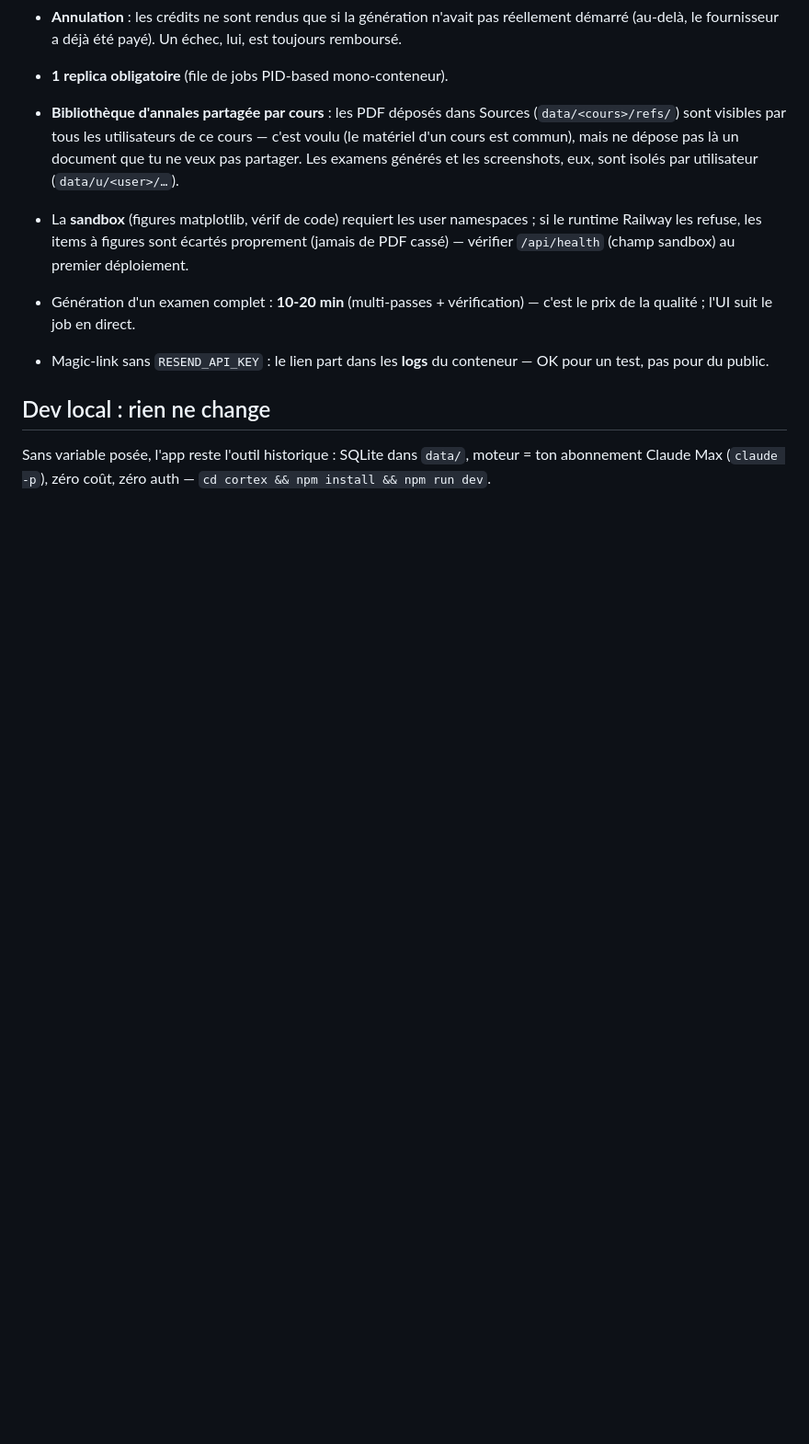
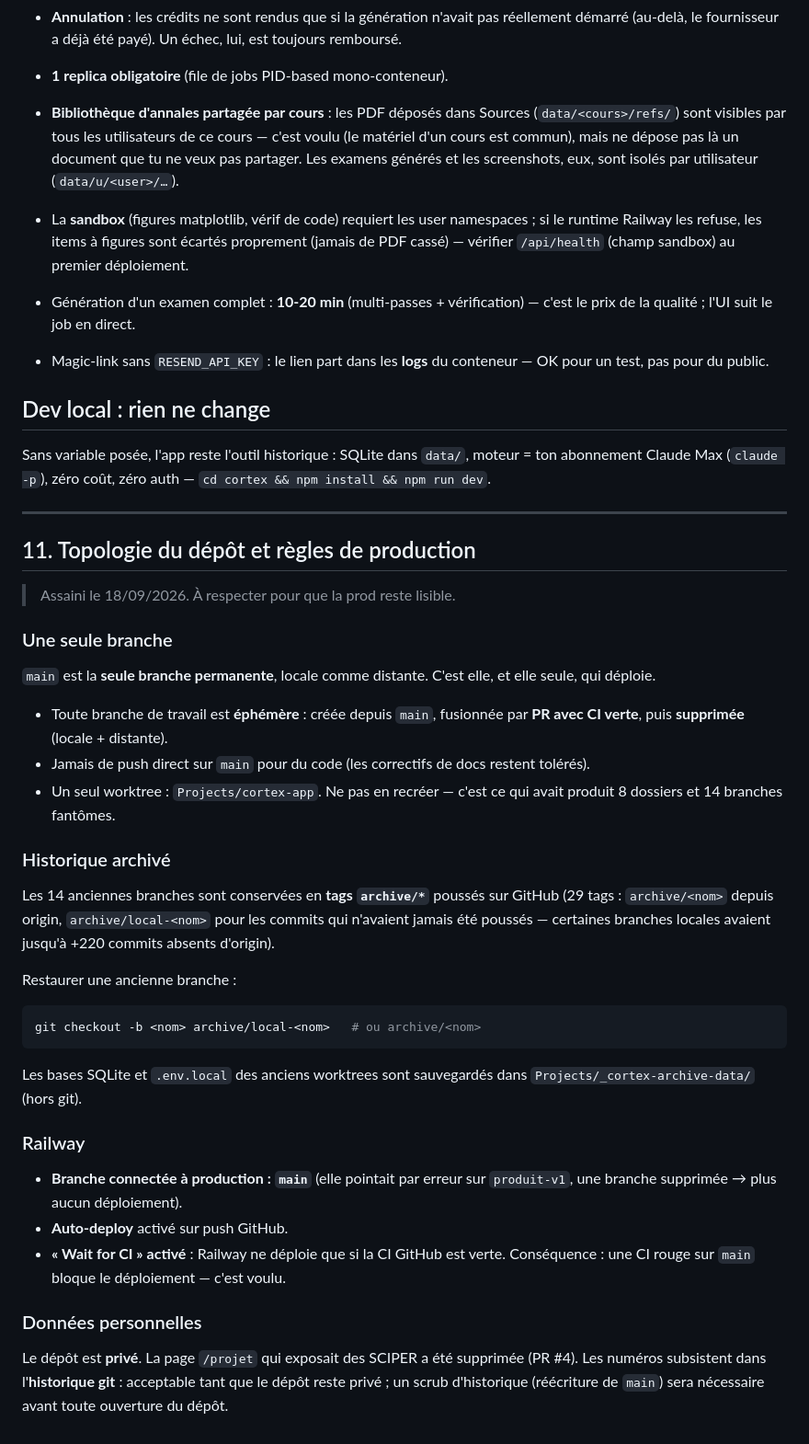
Before and after one commit to Benabens/cortex, a Markdown page: DEPLOY.md, the part around the change. Shown at 92% size. Rendered like a GitHub page; blank space fills up the shorter version.

Commit message:
docs(deploy): topologie du depot et regles de prod (une seule branche, archives, config Railway)

````diff
--- a/DEPLOY.md
+++ b/DEPLOY.md
@@ -323,3 +323,46 @@ Postgres utilise `pg_restore --clean --if-exists`.
 Sans variable posée, l'app reste l'outil historique : SQLite dans `data/`,
 moteur = ton abonnement Claude Max (`claude -p`), zéro coût, zéro auth —
 `cd cortex && npm install && npm run dev`.
+
+---
+
+## 11. Topologie du dépôt et règles de production
+
+> Assaini le 18/09/2026. À respecter pour que la prod reste lisible.
+
+### Une seule branche
+`main` est la **seule branche permanente**, locale comme distante. C'est elle, et
+elle seule, qui déploie.
+
+- Toute branche de travail est **éphémère** : créée depuis `main`, fusionnée par
+  **PR avec CI verte**, puis **supprimée** (locale + distante).
+- Jamais de push direct sur `main` pour du code (les correctifs de docs restent
+  tolérés).
+- Un seul worktree : `Projects/cortex-app`. Ne pas en recréer — c'est ce qui avait
+  produit 8 dossiers et 14 branches fantômes.
+
+### Historique archivé
+Les 14 anciennes branches sont conservées en **tags `archive/*`** poussés sur
+GitHub (29 tags : `archive/<nom>` depuis origin, `archive/local-<nom>` pour les
+commits qui n'avaient jamais été poussés — certaines branches locales avaient
+jusqu'à +220 commits absents d'origin).
+
+Restaurer une ancienne branche :
+```bash
+git checkout -b <nom> archive/local-<nom>   # ou archive/<nom>
+```
+Les bases SQLite et `.env.local` des anciens worktrees sont sauvegardés dans
+`Projects/_cortex-archive-data/` (hors git).
+
+### Railway
+- **Branche connectée à production : `main`** (elle pointait par erreur sur
+  `produit-v1`, une branche supprimée → plus aucun déploiement).
+- **Auto-deploy** activé sur push GitHub.
+- **« Wait for CI » activé** : Railway ne déploie que si la CI GitHub est verte.
+  Conséquence : une CI rouge sur `main` bloque le déploiement — c'est voulu.
+
+### Données personnelles
+Le dépôt est **privé**. La page `/projet` qui exposait des SCIPER a été supprimée
+(PR #4). Les numéros subsistent dans l'**historique git** : acceptable tant que le
+dépôt reste privé ; un scrub d'historique (réécriture de `main`) sera nécessaire
+avant toute ouverture du dépôt.
````
